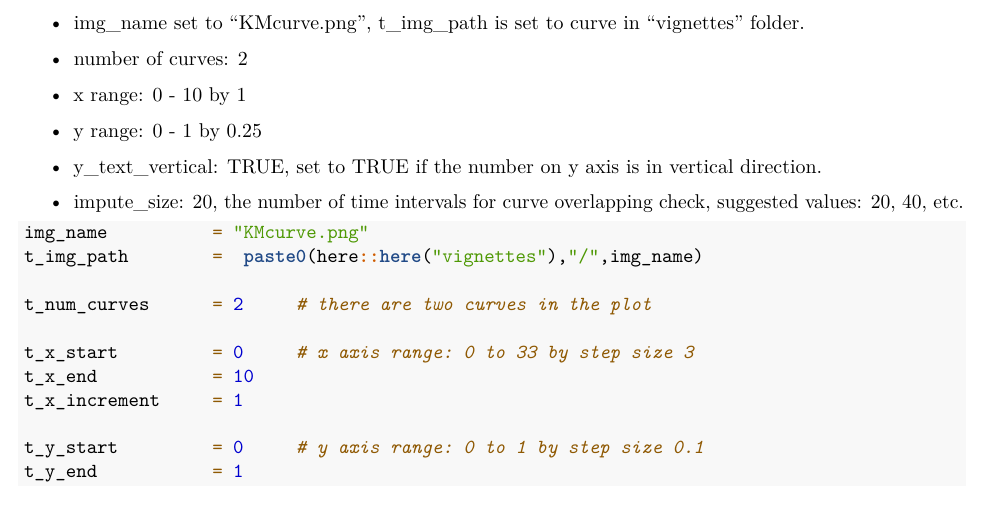
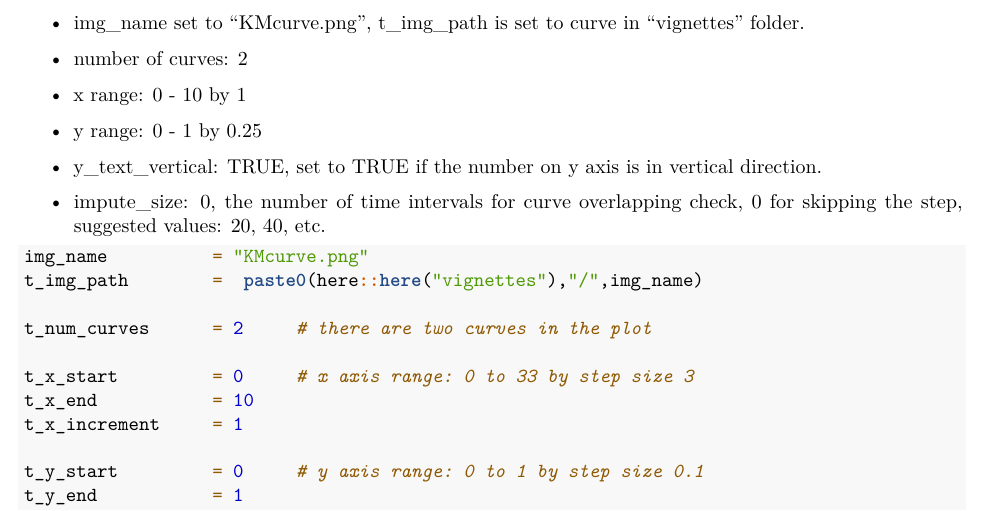
Before and after one commit to Pechli-Lab/SurvdigitizeR, an R Markdown document (vignettes/digitization tool.Rmd): part of page 1 of 2, cut so that both start at the same text. Rendered offline with R 4.5, knitr and Pandoc, then LaTeX, with nearby package versions; some code elsewhere in the file could not run offline.

````diff
--- a/vignettes/digitization tool.Rmd
+++ b/vignettes/digitization tool.Rmd
@@ -47,7 +47,7 @@
 
 * y_text_vertical: TRUE, set to TRUE if the number on y axis is in vertical direction.
 
-* impute_size: 20, the number of time intervals for curve overlapping check, suggested values: 20, 40, etc.
+* impute_size: 0, the number of time intervals for curve overlapping check, 0 for skipping the step, suggested values: 20, 40, etc.
 
 ```{r}
 img_name          = "KMcurve.png"
````
Also changed, not shown: Checks.R (+1 -1 lines), README.md, _pkgdown.yml (deleted), vignettes/digitization tool.Rmd (2 more changed lines), 4 other files.
